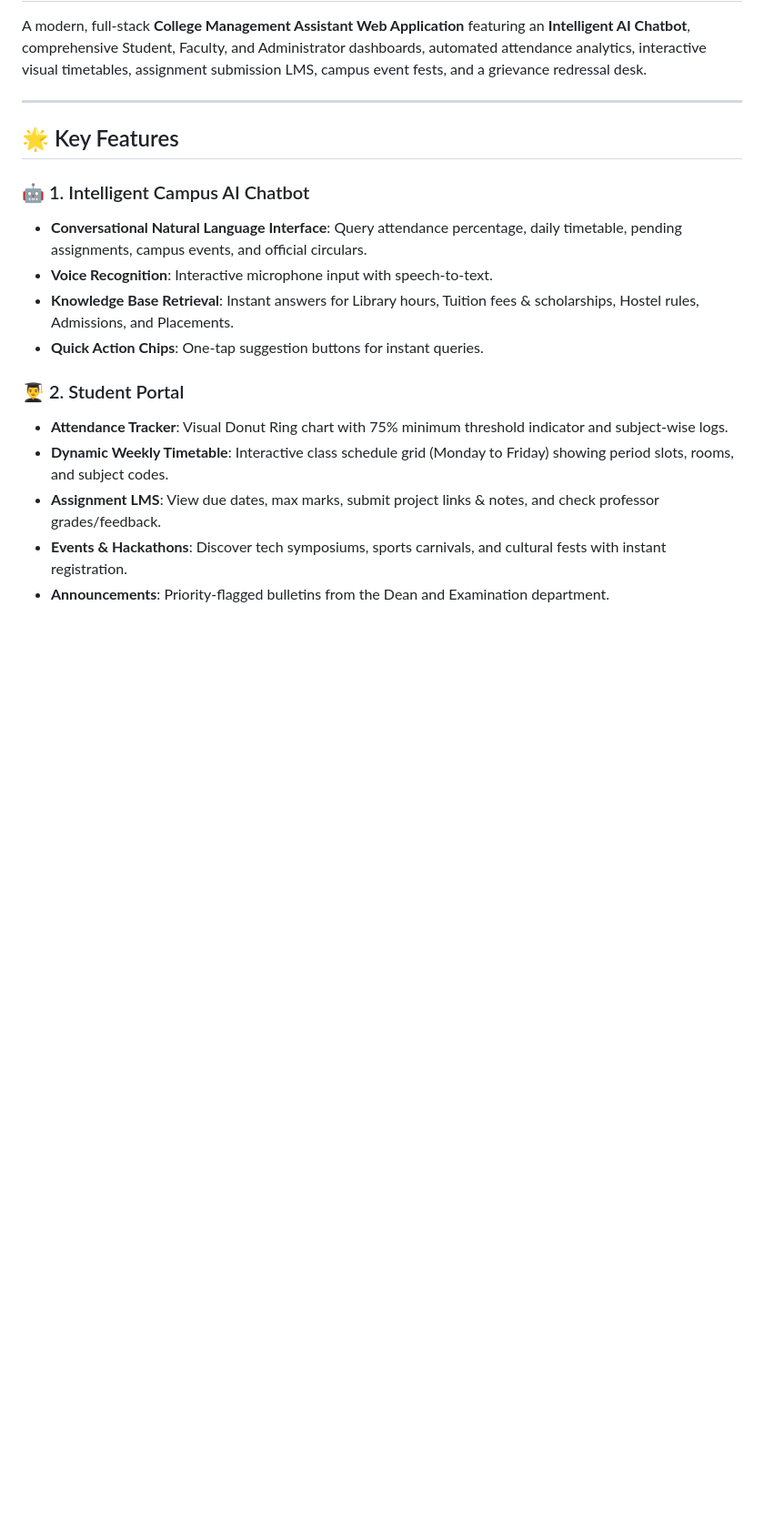
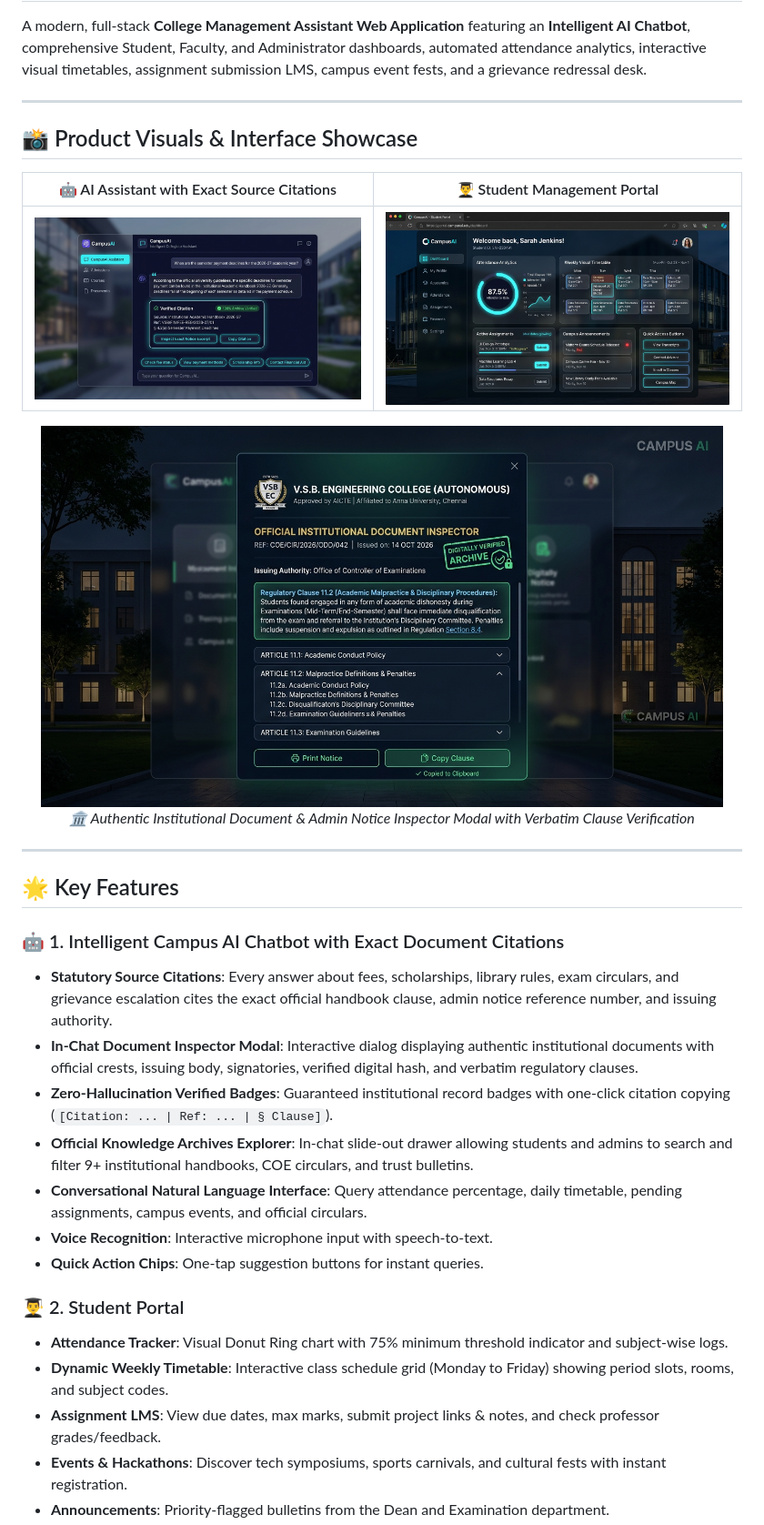
Before and after one commit to Naren-ks-hub/Campus-AI, a Markdown page: README.md, the part around the change. Shown: that part at 91% size. GitHub-like rendering; pictures changed too: images/campusai_chatbot_citations.jpg (added), images/campusai_doc_inspector.jpg (added), images/campusai_student_portal.jpg (added); blank space fills up the shorter version.

Commit message:
feat: upgrade CampusAI Assistant with institutional citations, document inspector, and product visual showcase

```diff
--- a/README.md
+++ b/README.md
@@ -4,12 +4,29 @@ A modern, full-stack **College Management Assistant Web Application** featuring
 
 ---
 
+## 📸 Product Visuals & Interface Showcase
+
+| 🤖 AI Assistant with Exact Source Citations | 👨‍🎓 Student Management Portal |
+| :---: | :---: |
+| ![CampusAI Assistant with Verified Citations](images/campusai_chatbot_citations.jpg) | ![Student Management Portal](images/campusai_student_portal.jpg) |
+
+<p align="center">
+  <img src="images/campusai_doc_inspector.jpg" alt="Official Institutional Document & Notice Inspector" width="750"/>
+  <br>
+  <em>🏛️ Authentic Institutional Document & Admin Notice Inspector Modal with Verbatim Clause Verification</em>
+</p>
+
+---
+
 ## 🌟 Key Features
 
-### 🤖 1. Intelligent Campus AI Chatbot
+### 🤖 1. Intelligent Campus AI Chatbot with Exact Document Citations
+- **Statutory Source Citations**: Every answer about fees, scholarships, library rules, exam circulars, and grievance escalation cites the exact official handbook clause, admin notice reference number, and issuing authority.
+- **In-Chat Document Inspector Modal**: Interactive dialog displaying authentic institutional documents with official crests, issuing body, signatories, verified digital hash, and verbatim regulatory clauses.
+- **Zero-Hallucination Verified Badges**: Guaranteed institutional record badges with one-click citation copying (`[Citation: ... | Ref: ... | § Clause]`).
+- **Official Knowledge Archives Explorer**: In-chat slide-out drawer allowing students and admins to search and filter 9+ institutional handbooks, COE circulars, and trust bulletins.
 - **Conversational Natural Language Interface**: Query attendance percentage, daily timetable, pending assignments, campus events, and official circulars.
 - **Voice Recognition**: Interactive microphone input with speech-to-text.
-- **Knowledge Base Retrieval**: Instant answers for Library hours, Tuition fees & scholarships, Hostel rules, Admissions, and Placements.
 - **Quick Action Chips**: One-tap suggestion buttons for instant queries.
 
 ### 👨‍🎓 2. Student Portal
```
Also changed, not shown: 14 other files.
